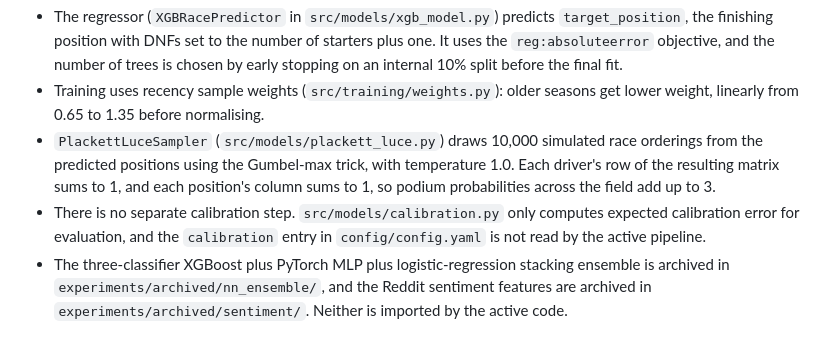
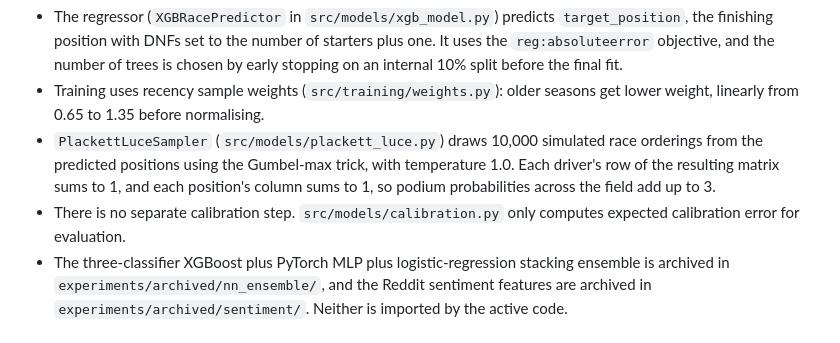
Before and after one commit to leo-01000111/F1-Predictor, a Markdown page: README.md, the part around the change. Rendered like a GitHub page.

```diff
--- a/README.md
+++ b/README.md
@@ -163,7 +163,7 @@ features (33 columns) -> XGBoost regressor -> predicted finish position per driv
 - The regressor (`XGBRacePredictor` in `src/models/xgb_model.py`) predicts `target_position`, the finishing position with DNFs set to the number of starters plus one. It uses the `reg:absoluteerror` objective, and the number of trees is chosen by early stopping on an internal 10% split before the final fit.
 - Training uses recency sample weights (`src/training/weights.py`): older seasons get lower weight, linearly from 0.65 to 1.35 before normalising.
 - `PlackettLuceSampler` (`src/models/plackett_luce.py`) draws 10,000 simulated race orderings from the predicted positions using the Gumbel-max trick, with temperature 1.0. Each driver's row of the resulting matrix sums to 1, and each position's column sums to 1, so podium probabilities across the field add up to 3.
-- There is no separate calibration step. `src/models/calibration.py` only computes expected calibration error for evaluation, and the `calibration` entry in `config/config.yaml` is not read by the active pipeline.
+- There is no separate calibration step. `src/models/calibration.py` only computes expected calibration error for evaluation.
 - The three-classifier XGBoost plus PyTorch MLP plus logistic-regression stacking ensemble is archived in `experiments/archived/nn_ensemble/`, and the Reddit sentiment features are archived in `experiments/archived/sentiment/`. Neither is imported by the active code.
 
 ## Features
```
Also changed, not shown: ROADMAP.md (+7 -3 lines).
